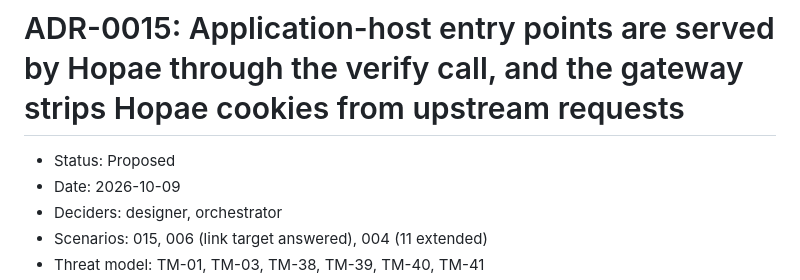
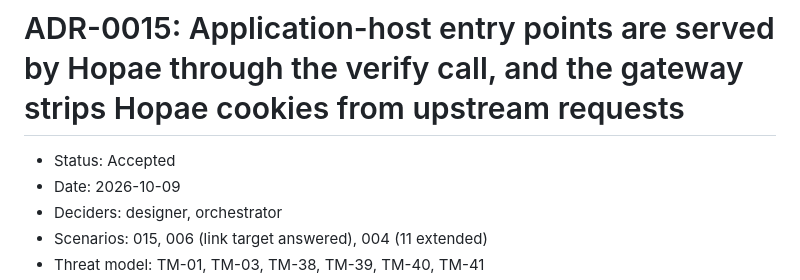
Before and after one commit to ziozzang/hopae, a Markdown page: docs/adr/0015-app-host-entry-points-and-upstream-cookie-stripping.md, the part around the change. Drawn GitHub-style.

Commit message:
Accept ADR-0015 after design and code review confirmation
Claude-Session: https://claude.ai/code/session_01BfgEFy6gqMbmWrgXj9W7wg

```diff
--- a/docs/adr/0015-app-host-entry-points-and-upstream-cookie-stripping.md
+++ b/docs/adr/0015-app-host-entry-points-and-upstream-cookie-stripping.md
@@ -1,6 +1,6 @@
 # ADR-0015: Application-host entry points are served by Hopae through the verify call, and the gateway strips Hopae cookies from upstream requests
 
-- Status: Proposed
+- Status: Accepted
 - Date: 2026-10-09
 - Deciders: designer, orchestrator
 - Scenarios: 015, 006 (link target answered), 004 (11 extended)
```
